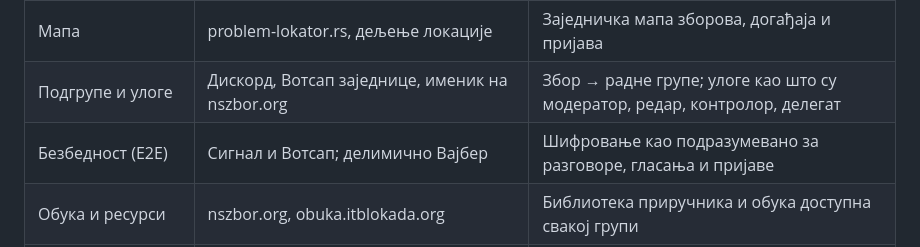
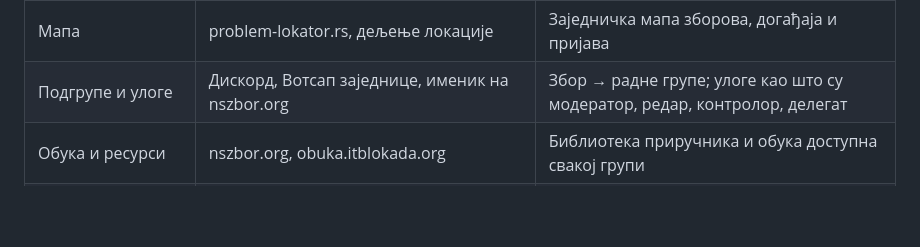
Before and after one commit to aberged/potok-ide, a Markdown page: priv/static/ORIGIN.sr_Cyrl.md, the part around the change. Rendered like a GitHub page; blank space fills up the shorter version.

```diff
--- a/priv/static/ORIGIN.sr_Cyrl.md
+++ b/priv/static/ORIGIN.sr_Cyrl.md
@@ -78,7 +78,6 @@
 | Пријаве и подаци | Google Forms, blokade.org, stopbrutalnosti.com, база „За дан после“ | Обрасци за волонтере, редаре, контролоре и инциденте, који се сливају у базу групе |
 | Мапа | problem-lokator.rs, дељење локације | Заједничка мапа зборова, догађаја и пријава |
 | Подгрупе и улоге | Дискорд, Вотсап заједнице, именик на nszbor.org | Збор → радне групе; улоге као што су модератор, редар, контролор, делегат |
-| Безбедност (Е2Е) | Сигнал и Вотсап; делимично Вајбер | Шифровање као подразумевано за разговоре, гласања и пријаве |
 | Обука и ресурси | nszbor.org, obuka.itblokada.org | Библиотека приручника и обука доступна свакој групи |
 | Донације и солидарност | Мрежа солидарности, Фондација Алек Кавчић, апели на Инстаграму | Повезивање потреба и понуде: новац, смештај, превоз, материјал |
 
```
Also changed, not shown: priv/static/ORIGIN.sr.md (+0 -1 lines).
